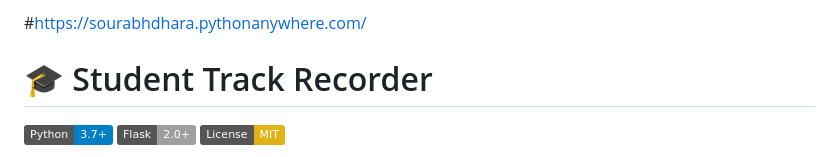
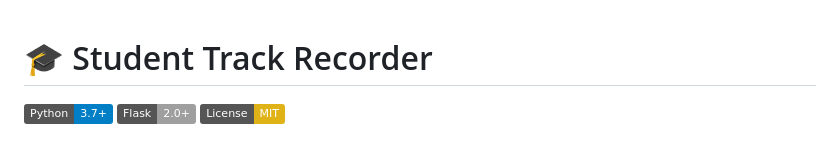
Before and after one commit to Sourabhdhara/Student_record_tracker, a Markdown page: README.md, the part around the change. Drawn GitHub-style; badges without logos.

```diff
--- a/README.md
+++ b/README.md
@@ -1,4 +1,4 @@
-#https://sourabhdhara.pythonanywhere.com/
+
 # 🎓 Student Track Recorder
 
 [![Python](https://img.shields.io/badge/Python-3.7+-blue.svg)](https://www.python.org/)
```
